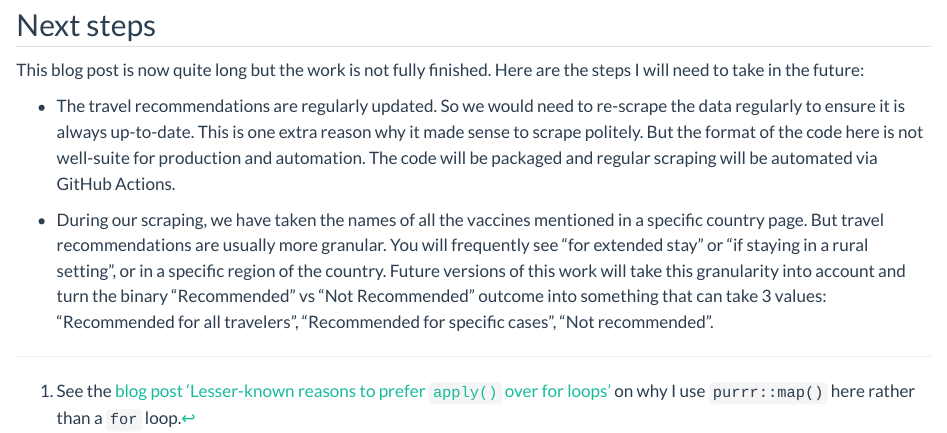
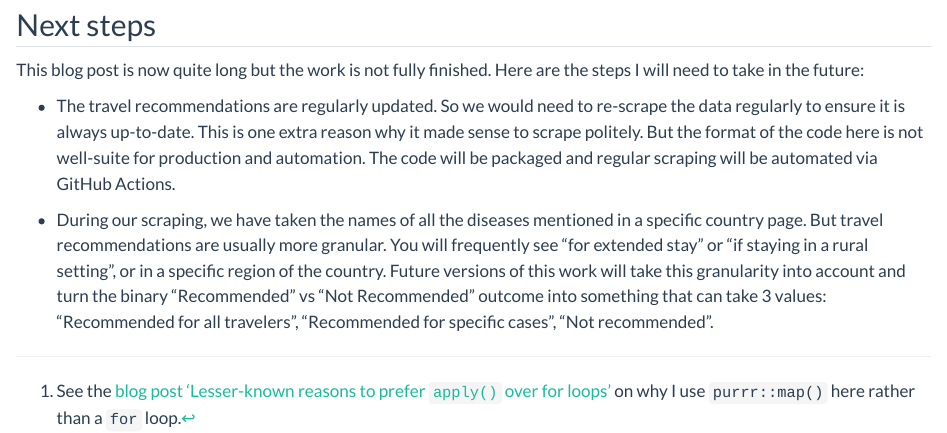
Before and after one commit to Bisaloo/bisaloo.github.io, a Quarto document (posts/travel-vaccinations/index.qmd): the page in a window 1100 px wide, from 6450 px down. Rendered offline with R 4.5, knitr and Pandoc in place of Quarto, with nearby package versions; some code elsewhere in the file could not run offline; long lines of code are wrapped.

Commit message:
Change vaccine -> disease

```diff
--- a/posts/travel-vaccinations/index.qmd
+++ b/posts/travel-vaccinations/index.qmd
@@ -249,4 +249,4 @@ This blog post is now quite long but the work is not fully finished. Here are th
 
 -   The travel recommendations are regularly updated. So we would need to re-scrape the data regularly to ensure it is always up-to-date. This is one extra reason why it made sense to scrape politely. But the format of the code here is not well-suite for production and automation. The code will be packaged and regular scraping will be automated via GitHub Actions.
 
--   During our scraping, we have taken the names of all the vaccines mentioned in a specific country page. But travel recommendations are usually more granular. You will frequently see "for extended stay" or "if staying in a rural setting", or in a specific region of the country. Future versions of this work will take this granularity into account and turn the binary "Recommended" vs "Not Recommended" outcome into something that can take 3 values: "Recommended for all travelers", "Recommended for specific cases", "Not recommended".
+-   During our scraping, we have taken the names of all the diseases mentioned in a specific country page. But travel recommendations are usually more granular. You will frequently see "for extended stay" or "if staying in a rural setting", or in a specific region of the country. Future versions of this work will take this granularity into account and turn the binary "Recommended" vs "Not Recommended" outcome into something that can take 3 values: "Recommended for all travelers", "Recommended for specific cases", "Not recommended".
```
